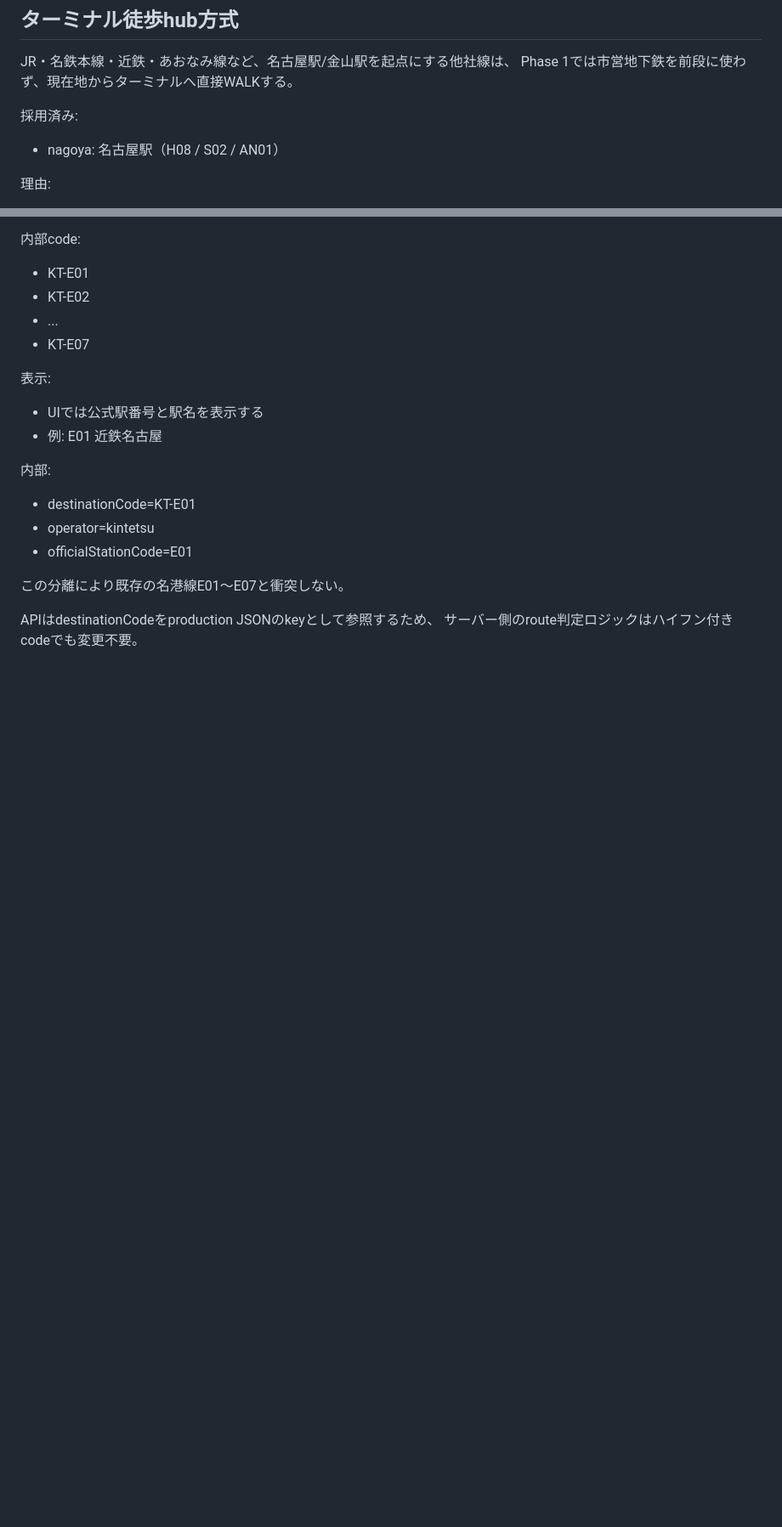
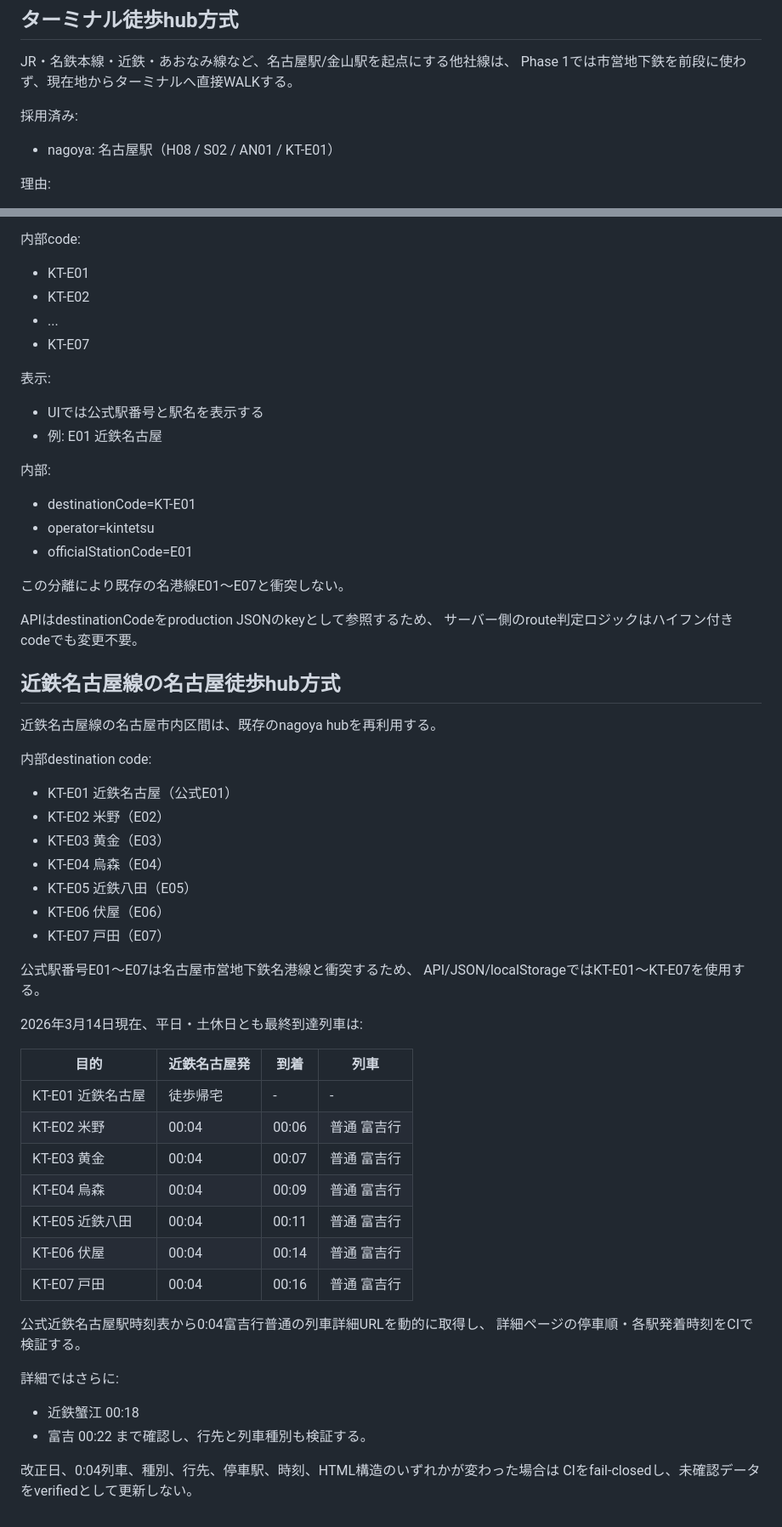
Before and after one commit to ha-rookie/ato-ippai-navi, a Markdown page: docs/last-train-json.md, 2 parts joined by grey strips. Shown at 85% size. Rendered like a GitHub page; blank space fills up the shorter version.

Commit message:
docs: document Kintetsu Nagoya production boundaries

```diff
--- a/docs/last-train-json.md
+++ b/docs/last-train-json.md
@@ -293,7 +295,7 @@ Phase 1では市営地下鉄を前段に使わず、現在地からターミナ
 
 採用済み:
 
-- nagoya: 名古屋駅（H08 / S02 / AN01）
+- nagoya: 名古屋駅（H08 / S02 / AN01 / KT-E01）
 
 理由:
 
@@ -368,3 +370,43 @@ PDF/HTMLの構造または改正日が変わった場合はCIをfail-closedし
 
 APIはdestinationCodeをproduction JSONのkeyとして参照するため、
 サーバー側のroute判定ロジックはハイフン付きcodeでも変更不要。
+
+
+## 近鉄名古屋線の名古屋徒歩hub方式
+
+近鉄名古屋線の名古屋市内区間は、既存のnagoya hubを再利用する。
+
+内部destination code:
+- KT-E01 近鉄名古屋（公式E01）
+- KT-E02 米野（E02）
+- KT-E03 黄金（E03）
+- KT-E04 烏森（E04）
+- KT-E05 近鉄八田（E05）
+- KT-E06 伏屋（E06）
+- KT-E07 戸田（E07）
+
+公式駅番号E01〜E07は名古屋市営地下鉄名港線と衝突するため、
+API/JSON/localStorageではKT-E01〜KT-E07を使用する。
+
+2026年3月14日現在、平日・土休日とも最終到達列車は:
+
+| 目的 | 近鉄名古屋発 | 到着 | 列車 |
+| --- | --- | --- | --- |
+| KT-E01 近鉄名古屋 | 徒歩帰宅 | - | - |
+| KT-E02 米野 | 00:04 | 00:06 | 普通 富吉行 |
+| KT-E03 黄金 | 00:04 | 00:07 | 普通 富吉行 |
+| KT-E04 烏森 | 00:04 | 00:09 | 普通 富吉行 |
+| KT-E05 近鉄八田 | 00:04 | 00:11 | 普通 富吉行 |
+| KT-E06 伏屋 | 00:04 | 00:14 | 普通 富吉行 |
+| KT-E07 戸田 | 00:04 | 00:16 | 普通 富吉行 |
+
+公式近鉄名古屋駅時刻表から0:04富吉行普通の列車詳細URLを動的に取得し、
+詳細ページの停車順・各駅発着時刻をCIで検証する。
+
+詳細ではさらに:
+- 近鉄蟹江 00:18
+- 富吉 00:22
+まで確認し、行先と列車種別も検証する。
+
+改正日、0:04列車、種別、行先、停車駅、時刻、HTML構造のいずれかが変わった場合は
+CIをfail-closedし、未確認データをverifiedとして更新しない。
```
Also changed, not shown: other parts of docs/last-train-json.md (+3 -1 lines).
